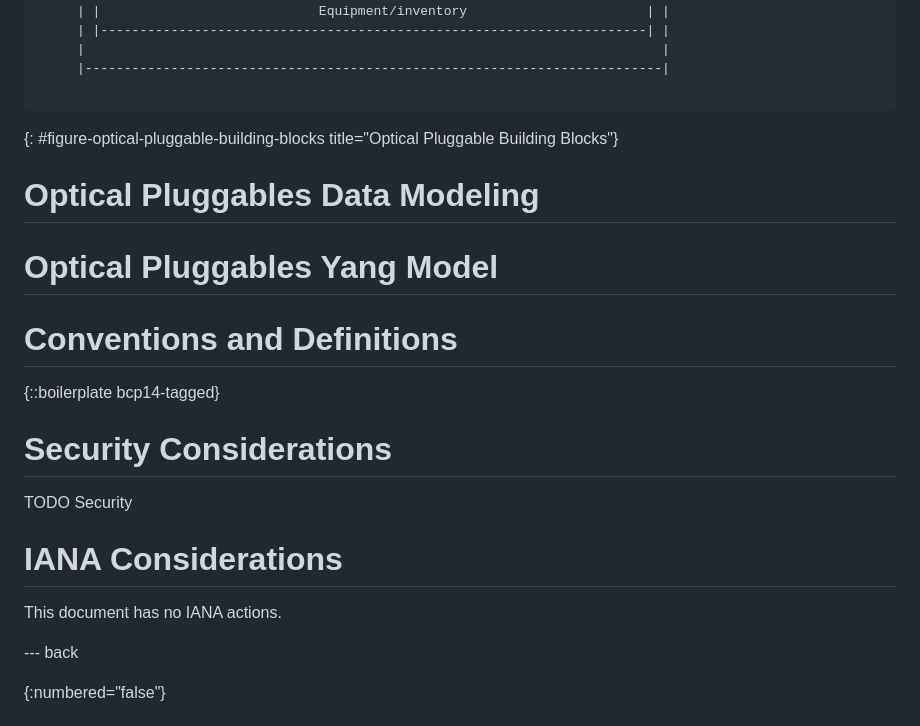
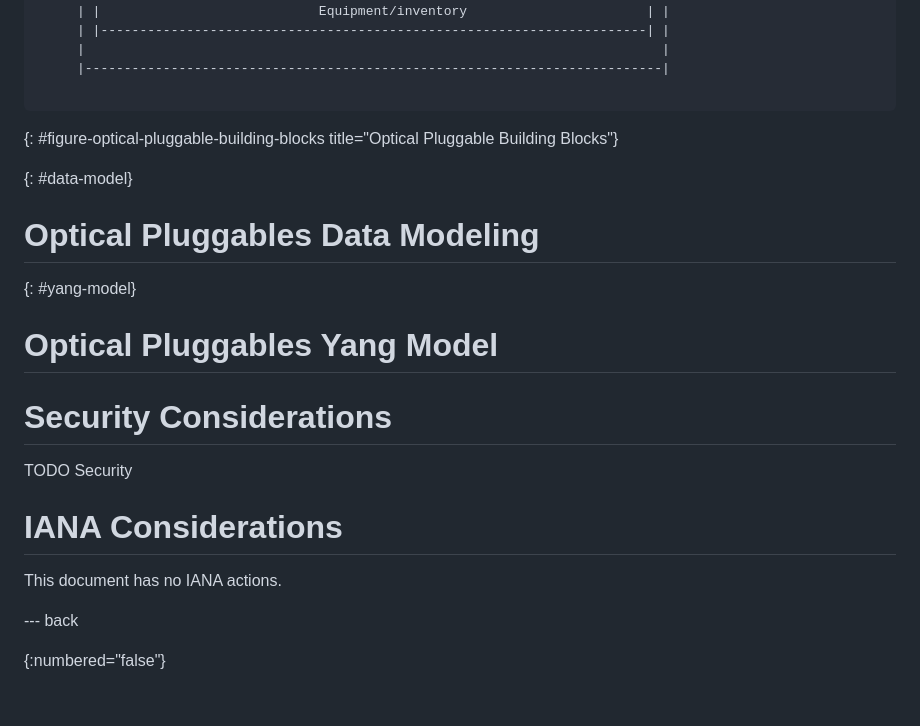
Before and after one commit to italobusi/actn-wdm-pluggable-modelling, a Markdown page: draft-poidt-ccamp-actn-wdm-pluggable-modelling.md, the part around the change printed below. Rendered like a GitHub page.

```diff
--- a/draft-poidt-ccamp-actn-wdm-pluggable-modelling.md
+++ b/draft-poidt-ccamp-actn-wdm-pluggable-modelling.md
@@ -221,24 +231,21 @@ The document is divided into the following sections:
 {: #figure-optical-pluggable-building-blocks title="Optical Pluggable Building Blocks"}
 
 
+{: #data-model}
+
 # Optical Pluggables Data Modeling
 
+{: #yang-model}
+
 # Optical Pluggables Yang Model
-
-# Conventions and Definitions
-
-{::boilerplate bcp14-tagged}
-
 
 # Security Considerations
 
 TODO Security
 
-
 # IANA Considerations
 
 This document has no IANA actions.
-
 
 --- back
 
```
Also changed, not shown: other parts of draft-poidt-ccamp-actn-wdm-pluggable-modelling.md (+25 -15 lines).
